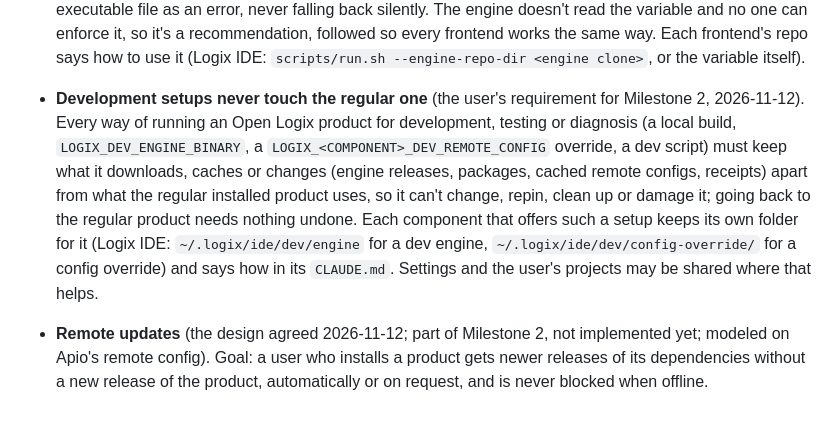
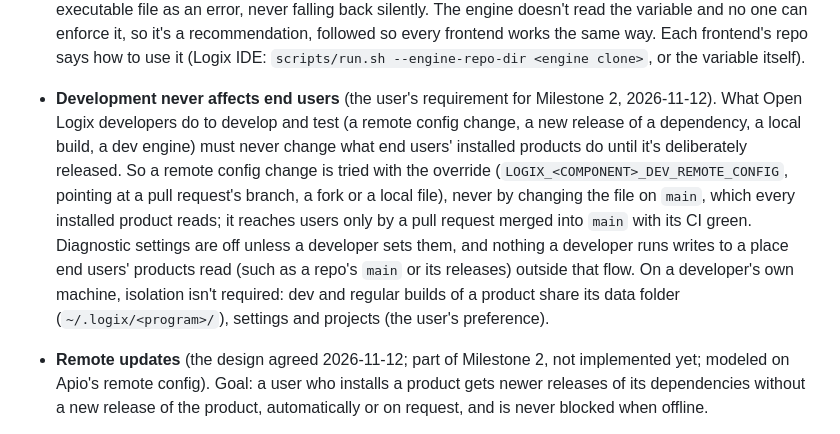
Before and after one commit to openlogix/openlogix.github.io, a Markdown page: CLAUDE.md, the part around the change. Rendered like a GitHub page.

Commit message:
CLAUDE.md: development never affects end users
The isolation requirement is about end users: developers' tests, such as a
remote config change, go through the override and a reviewed pull request,
never main directly. On a developer's machine, dev and regular builds share
their data folder (the user's preference).

Co-Authored-By: Claude Opus 5.5 <noreply@anthropic.com>

```diff
--- a/CLAUDE.md
+++ b/CLAUDE.md
@@ -27,7 +27,7 @@ Open Logix builds easy-to-use open source tools for FPGA design. Site content sh
 - **Long-term goal: libraries** (raised 2026-11-08, not decided). Frontends should one day support libraries: reusable design code users add to their projects, the way Arduino has libraries. Open is where they live: possibly a new product, such as Logix Libs, that defines libraries once for every frontend (as Logix Catalog does for boards), if a shared format can serve frontends with different project models; otherwise each frontend defines its own. Nothing is built or promised yet: the overview deck lists it as a longer-term goal (Logix Lib), with remote development (Logix Remote), hardware-in-the-loop testing (Logix HIL) and training material and media; site pages don't mention Logix Lib or Logix HIL.
 - **Milestones** (decided 2026-11-10; Logix Engine's `docs/requirements.md`, Acceptance and phasing, owns the details): 1, the engine's proof of concept (done); 2, Logix IDE running on the engine, on macOS; 3, Logix Engine and Logix IDE on Windows x64; 4, the same on Linux x64; then more boards and more hosts (Logix CLI, Logix Studio and others).
 - **Diagnostic features, and a local engine (recommended for all frontends).** By default a frontend uses only the GitHub package of the engine release it pins, or, with remote updates, the one its remote config names. Diagnostic and debug features of the frontend or the engine, turned on at runtime, may change that. They aren't meant for normal use by end users: they're for Open Logix developers, for users an Open Logix developer guides through them, and for manual and automated testing of Open Logix components. The convention for running a frontend on another engine binary is the environment variable `LOGIX_DEV_ENGINE_BINARY`, the path to a `logix-engine` executable (such as one built from a local engine clone). A frontend that follows it honors it in every build, whether run from a local checkout or installed from a GitHub-built package (a stable release is a pre-release declared stable, the same binary, so a build-time switch can't tell them apart); gives that engine its own engine folder, so the regular engine's packages are never touched; shows that it's in use for the whole session, not only in a log; and treats a value that isn't an executable file as an error, never falling back silently. The engine doesn't read the variable and no one can enforce it, so it's a recommendation, followed so every frontend works the same way. Each frontend's repo says how to use it (Logix IDE: `scripts/run.sh --engine-repo-dir <engine clone>`, or the variable itself).
-- **Development setups never touch the regular one** (the user's requirement for Milestone 2, 2026-11-12). Every way of running an Open Logix product for development, testing or diagnosis (a local build, `LOGIX_DEV_ENGINE_BINARY`, a `LOGIX_<COMPONENT>_DEV_REMOTE_CONFIG` override, a dev script) must keep what it downloads, caches or changes (engine releases, packages, cached remote configs, receipts) apart from what the regular installed product uses, so it can't change, repin, clean up or damage it; going back to the regular product needs nothing undone. Each component that offers such a setup keeps its own folder for it (Logix IDE: `~/.logix/ide/dev/engine` for a dev engine, `~/.logix/ide/dev/config-override/` for a config override) and says how in its `CLAUDE.md`. Settings and the user's projects may be shared where that helps.
+- **Development never affects end users** (the user's requirement for Milestone 2, 2026-11-12). What Open Logix developers do to develop and test (a remote config change, a new release of a dependency, a local build, a dev engine) must never change what end users' installed products do until it's deliberately released. So a remote config change is tried with the override (`LOGIX_<COMPONENT>_DEV_REMOTE_CONFIG`, pointing at a pull request's branch, a fork or a local file), never by changing the file on `main`, which every installed product reads; it reaches users only by a pull request merged into `main` with its CI green. Diagnostic settings are off unless a developer sets them, and nothing a developer runs writes to a place end users' products read (such as a repo's `main` or its releases) outside that flow. On a developer's own machine, isolation isn't required: dev and regular builds of a product share its data folder (`~/.logix/<program>/`), settings and projects (the user's preference).
 - **Remote updates** (the design agreed 2026-11-12; part of Milestone 2, not implemented yet; modeled on Apio's remote config). Goal: a user who installs a product gets newer releases of its dependencies without a new release of the product, automatically or on request, and is never blocked when offline.
   - **Versions and tags** (decided 2026-11-12): every component's version is its release date. Its forms: `yyyy-mm-dd` (`2026-11-20`) is the tag: release tags, pins, a remote config's `release`, receipts; `yyyymmdd` (`20261120`) only in release file names (`logix-engine-darwin-arm64-20261120.tgz`); `yyyy.mm.dd` (`2026.11.20`, as Apio) is the version people see (`--version`, `get_engine_info`, About and System Info, release titles, docs); semver (`2026.5.7`, the version without leading zeros) only where a tool requires it (`Cargo.toml`, `package.json`, `tauri.conf.json`), written by the build and never shown. At most one release a day per repo: no `yyyy-mm-dd-N`. (Log file names and `BUILD-INFO.json`'s build time hold dates but aren't versions.)
   - **One remote config per config version** (decided 2026-11-12): `remote-config/<product>/config-NNN.jsonc` in the product's own repo, such as `logix-ide/remote-config/logix-ide/config-001.jsonc`. Each component hard-codes its config version as a three-digit string (`"001"`, zero-padded so files sort; the first is `001`) and builds the file name from it. It's internal: shown only for diagnostics (`get_engine_info`, Logix IDE's System Info, the build info, such as "config 001"). Every release with the same config version must work with whatever its file names; it goes up by one only when a new release can't share the current file (it needs a dependency release the file can't offer, it adds or drops a dependency, or updating the file would break older releases that read it). Old files stay, so older installs keep working and can still get updates. Not a date (it would look like a release tag). A folder per product, so a repo could hold several; a file per config version, so a change for one can't touch another by accident. JSONC, so each entry carries a comment saying why it changed. Changed only by pull request.
```
